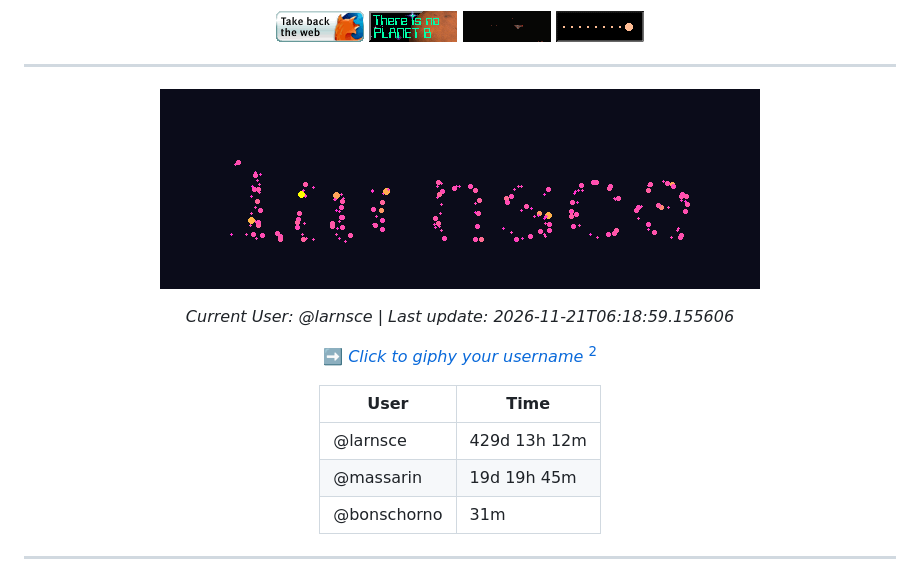
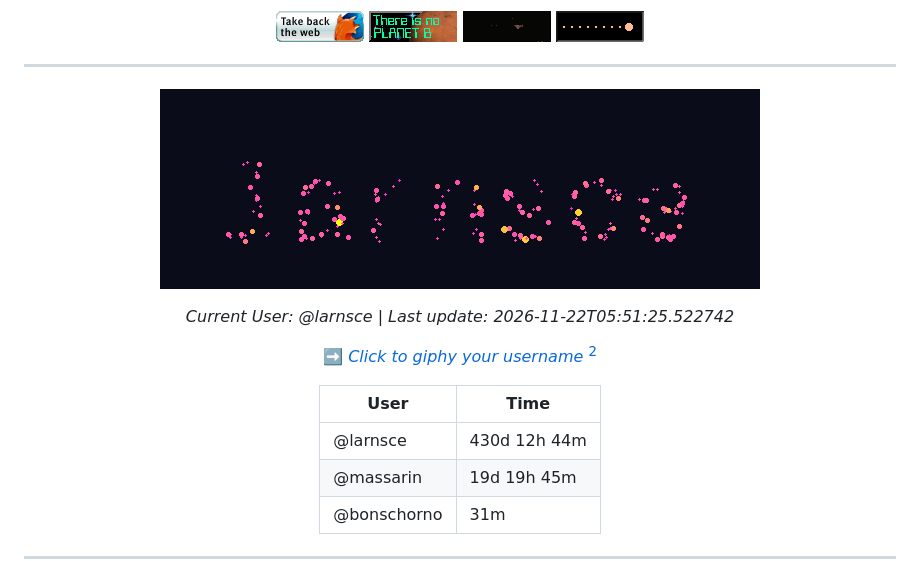
Before and after one commit to massarin/massarin, a Markdown page: README.md, the part around the change. Drawn GitHub-style; pictures changed too: assets/gugs.gif.

Commit message:
Update README with larnsce's GUGS animation

```diff
--- a/README.md
+++ b/README.md
@@ -28,13 +28,13 @@ A hitchhiker of the cosmos, with a background in computational methods and progr
 
 ![larnsce's GIF](assets/gugs.gif)
 
-*Current User: @larnsce | Last update: 2026-11-21T06:18:59.155606*
+*Current User: @larnsce | Last update: 2026-11-22T05:51:25.522742*
 
 ➡️ *[Click to giphy your username](https://github.com/massarin/massarin/issues/new?title=GUGS%20simulation%20request.&body=Use%20my%20github%20username%20as%20initial%20conditions%20to%20an%20n-body%20simulation!)* [^2]
 
 | User | Time |
 |------|------------|
-| @larnsce | 429d 13h 12m |
+| @larnsce | 430d 12h 44m |
 | @massarin | 19d 19h 45m |
 | @bonschorno | 31m |
 
```
Also changed, not shown: 1 other file.
